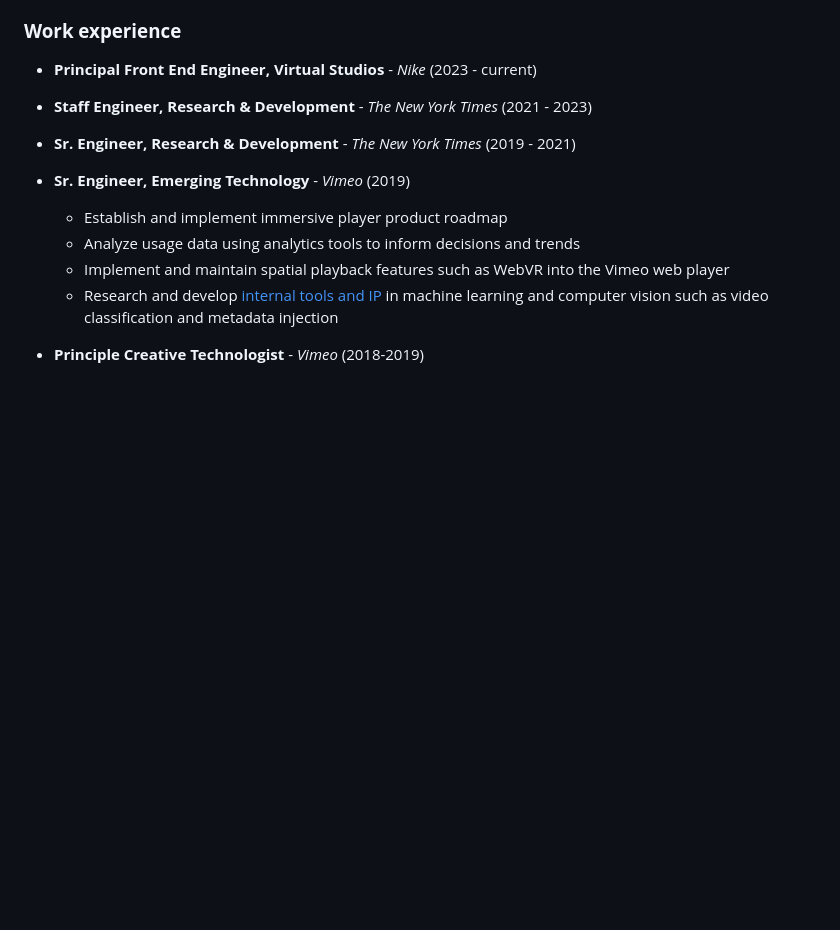
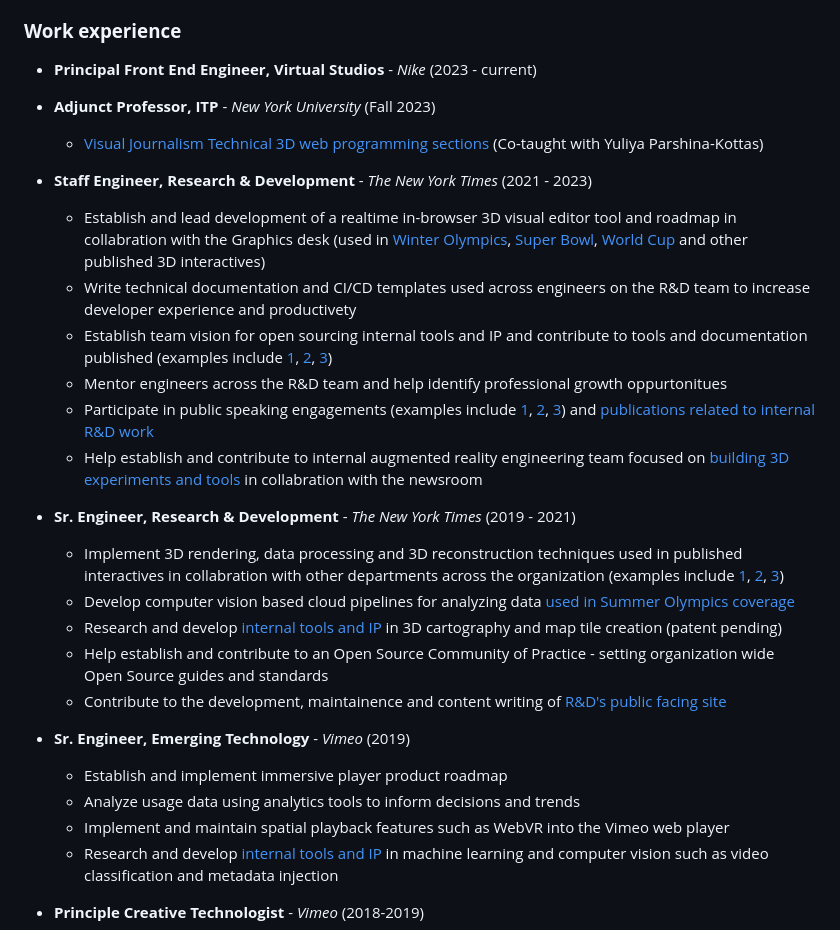
Before and after one commit to juniorxsound/portfolio, a Markdown page: src/pages/bio.md, the part around the change. Drawn GitHub-style; blank space fills up the shorter version.

Commit message:
Update bio 📄

```diff
--- a/src/pages/bio.md
+++ b/src/pages/bio.md
@@ -72,9 +72,23 @@ Upon graduation, Or co-founded [Phenomena Labs](http://phenomenalabs.com) an awa
 
 - **Principal Front End Engineer, Virtual Studios** - *Nike* (2023 - current)
 
+- **Adjunct Professor, ITP** - *New York University* (Fall 2023)
+  - [Visual Journalism Technical 3D web programming sections](https://github.com/juniorxsound/itp-visual-journalism-fall-2023) (Co-taught with Yuliya Parshina-Kottas)
+
 - **Staff Engineer, Research & Development** - *The New York Times* (2021 - 2023)
+  - Establish and lead development of a realtime in-browser 3D visual editor tool and roadmap in collabration with the Graphics desk (used in [Winter Olympics](https://orfleisher.com/oly-eileen-gu-halfpipe-ski), [Super Bowl](https://orfleisher.com/superbowl), [World Cup](https://orfleisher.com/world-cup) and other published 3D interactives)
+  - Write technical documentation and CI/CD templates used across engineers on the R&D team to increase developer experience and productivety
+  - Establish team vision for open sourcing internal tools and IP and contribute to tools and documentation published (examples include [1](https://rd.nytimes.com/projects/optimizing-3d-gltf-assets-for-interactive-journalism), [2](https://github.com/nytimes/rd-blender-docker), [3](https://github.com/nytimes/three-story-controls))
+  - Mentor engineers across the R&D team and help identify professional growth oppurtonitues
+  - Participate in public speaking engagements (examples include [1](https://research.adobe.com/lecture/applying-emerging-technologies-in-service-of-journalism-at-the-new-york-times/), [2](https://brown.columbia.edu/event/applying-emerging-technologies-in-service-of-journalism/), [3](https://mlatgt.blog/2020/10/07/nyt-rd-team-to-discuss-technologys-impact-on-journalism-in-live-virtual-event/)) and [publications related to internal R&D work](https://arc.aiaa.org/doi/10.2514/6.2022-0334)
+  - Help establish and contribute to internal augmented reality engineering team focused on [building 3D experiments and tools](https://rd.nytimes.com/projects/augmented-reality-storytelling) in collabration with the newsroom
 
 - **Sr. Engineer, Research & Development** - *The New York Times* (2019 - 2021)
+  - Implement 3D rendering, data processing and 3D reconstruction techniques used in published interactives in collabration with other departments across the organization (examples include [1](https://orfleisher.com/coronavirus-transmission-cough-6-feet-ar), [2](https://orfleisher.com/masks-work), [3](https://orfleisher.com/empire-state-building-reopening-new-york))
+  - Develop computer vision based cloud pipelines for analyzing data [used in Summer Olympics coverage](https://orfleisher.com/oly-tracking)
+  - Research and develop [internal tools and IP](https://patents.google.com/patent/US20230169729A1/en?q=(%22Or+Fleisher%22)&oq=%22Or+Fleisher%22) in 3D cartography and map tile creation (patent pending)
+  - Help establish and contribute to an Open Source Community of Practice - setting organization wide Open Source guides and standards
+  - Contribute to the development, maintainence and content writing of [R&D's public facing site](https://rd.nytimes.com/)
 
 - **Sr. Engineer, Emerging Technology** - *Vimeo* (2019)
   - Establish and implement immersive player product roadmap
```
